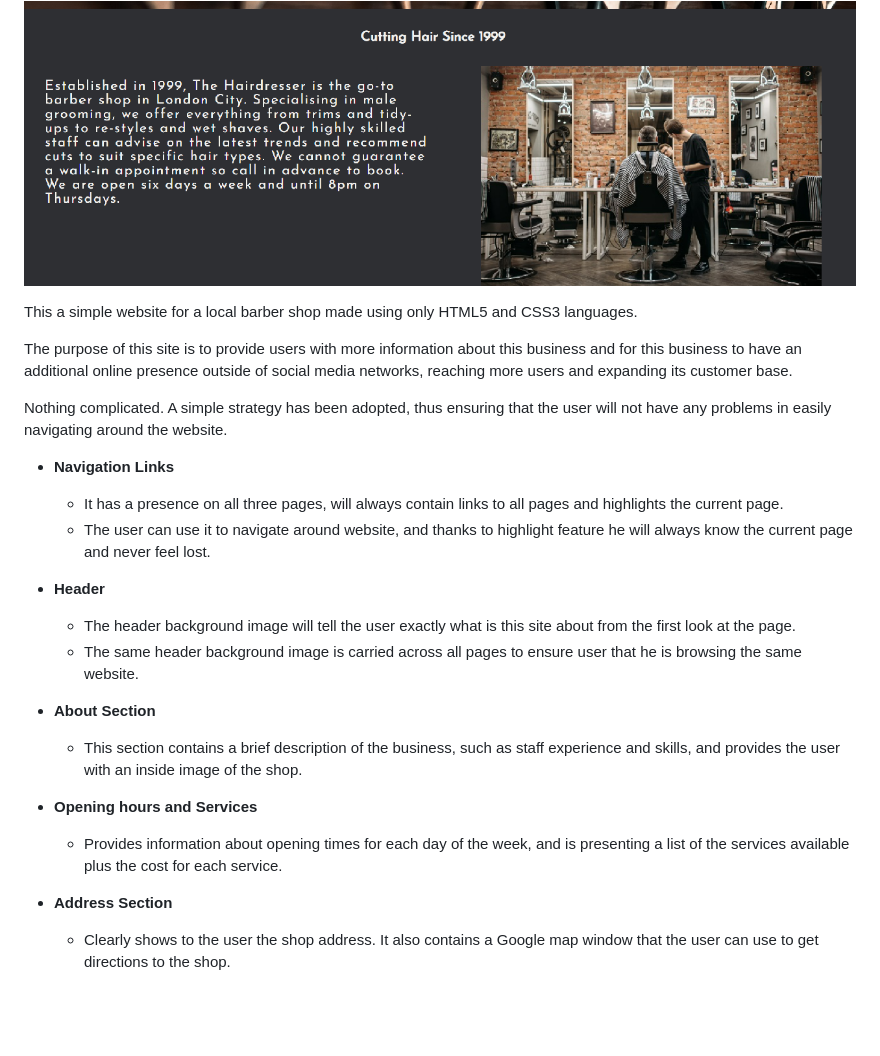
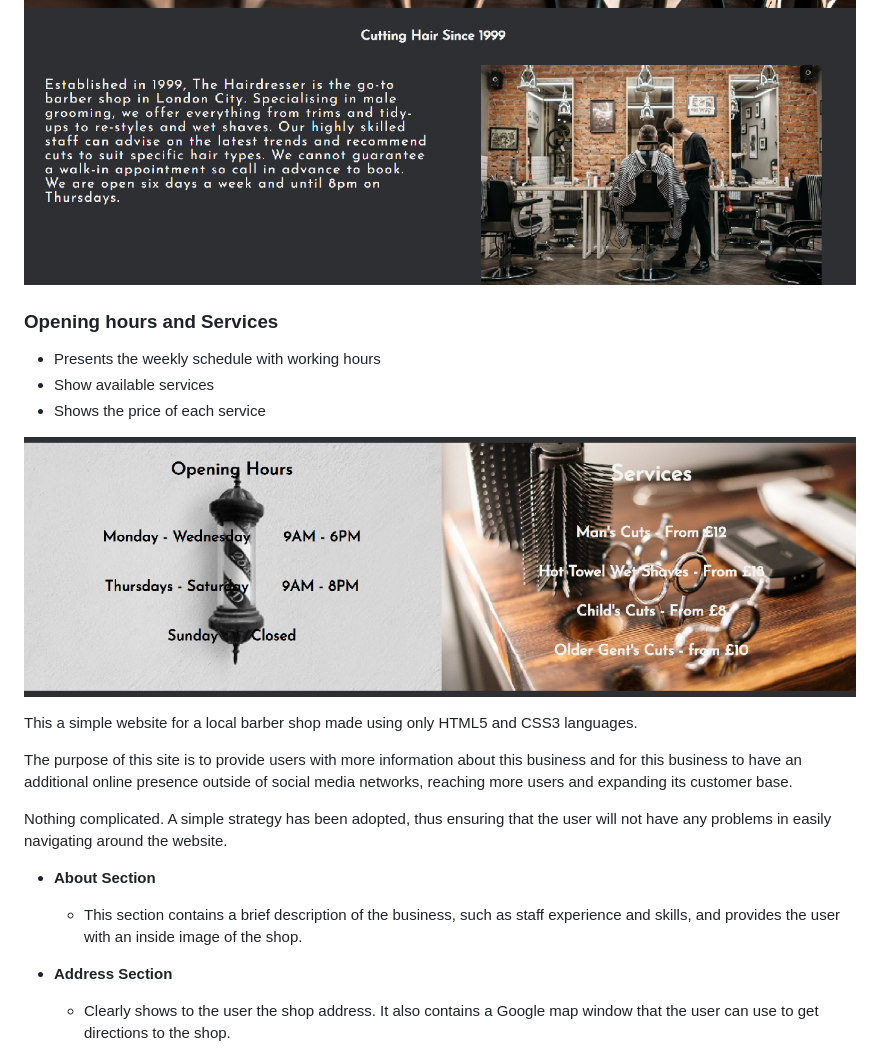
Before and after one commit to r-moruju/CI_PP1_TH, a Markdown page: README.md, the part around the change. GitHub-like rendering; pictures changed too: docs/features/opening-hours-and-services.png (added); blank space fills up the shorter version.

Commit message:
docs: Update features. Add opening hours and services

```diff
--- a/README.md
+++ b/README.md
@@ -162,6 +162,12 @@ links to the Homepage, Gallery, About and Contact page
 
 ![Brief description](docs/features/brief-description.png)
 
+### Opening hours and Services
+- Presents the weekly schedule with working hours
+- Show available services
+- Shows the price of each service
+
+![Opening hours and services](docs/features/opening-hours-and-services.png)
 
 This a simple website for a local barber shop made using only HTML5 and CSS3 languages.
 
@@ -169,23 +175,10 @@ The purpose of this site is to provide users with more information about this bu
 
 Nothing complicated. A simple strategy has been adopted, thus ensuring that the user will not have any problems in easily navigating around the website.
 
-- __Navigation Links__
-
-    - It has a presence on all three pages, will always contain links to all pages and highlights the current page.
-    - The user can use it to navigate around website, and thanks to highlight feature he will always know the current page and never feel lost.
-
-- __Header__
-
-    - The header background image will tell the user exactly what is this site about from the first look at the page.
-    - The same header background image is carried across all pages to ensure user that he is browsing the same website.
 
 - __About Section__
 
     - This section contains a brief description of the business, such as staff experience and skills, and provides the user with an inside image of the shop.
-
-- __Opening hours and Services__
-
-    - Provides information about opening times for each day of the week, and is presenting a list of the services available plus the cost for each service.
 
 - __Address Section__
 
```
